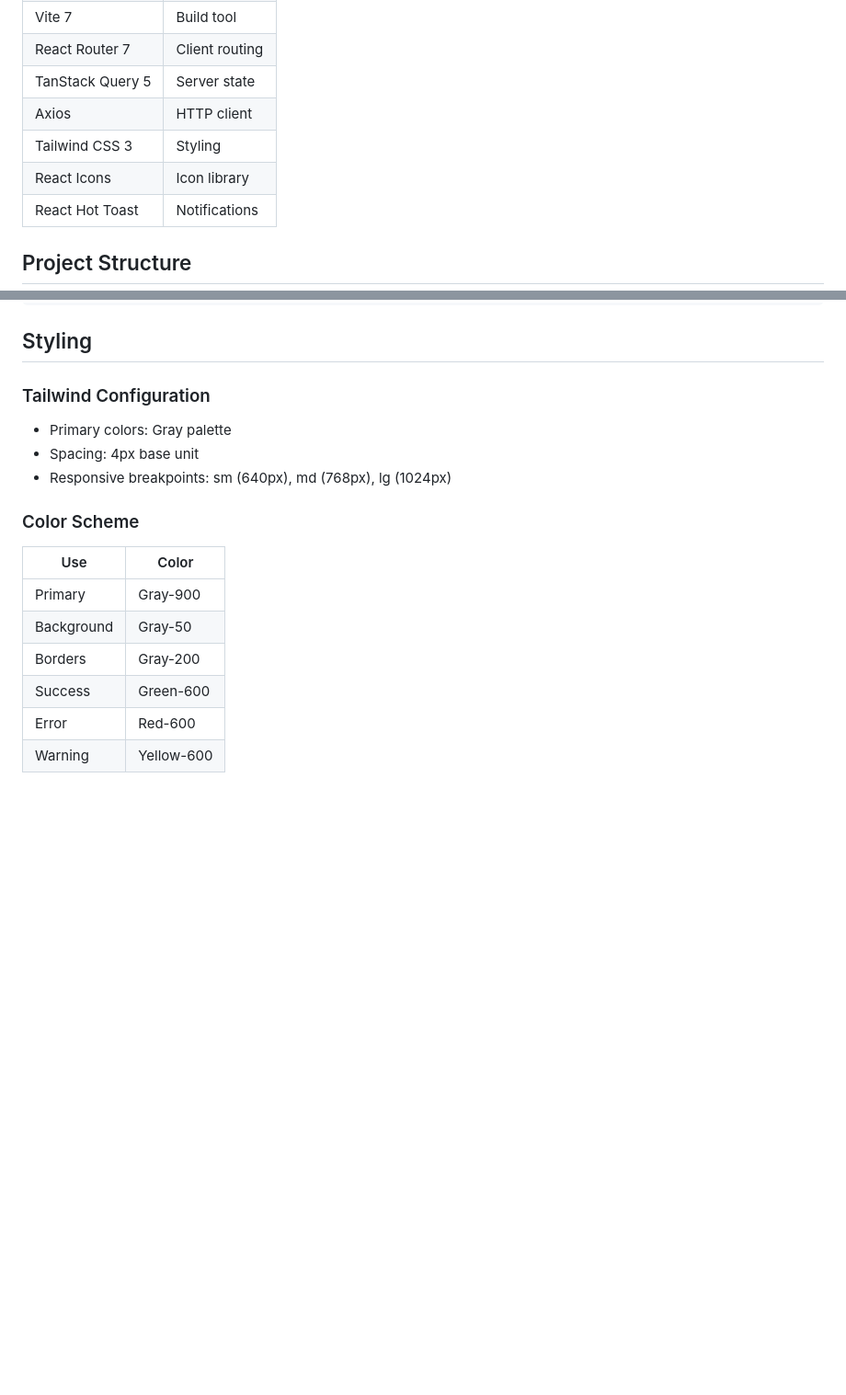
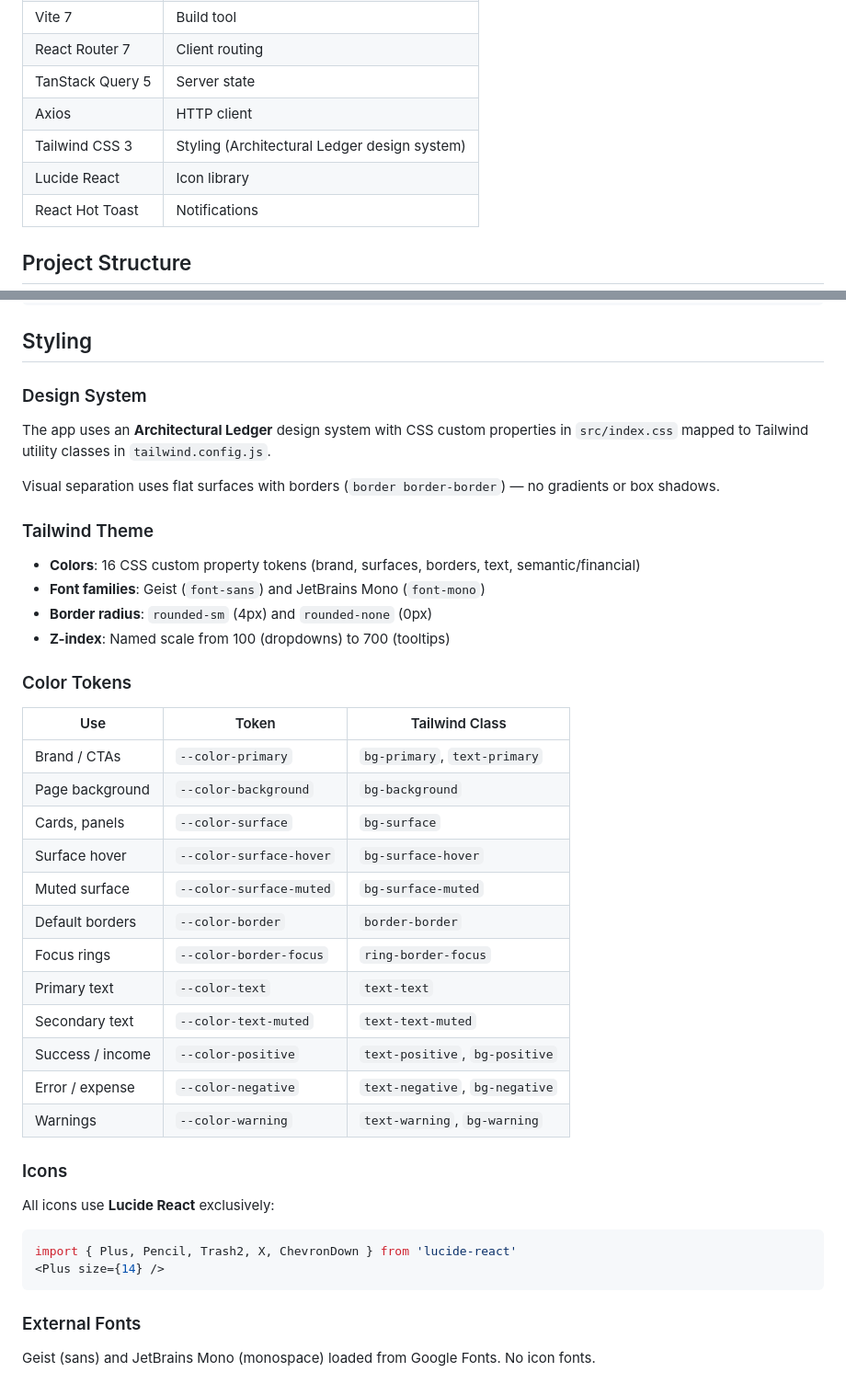
Before and after one commit to Owlgarth/finances, a Markdown page: frontend/README.md, 2 parts joined by grey strips. Shown at 92% size. GitHub-like rendering; blank space fills up the shorter version.

````diff
--- a/frontend/README.md
+++ b/frontend/README.md
@@ -12,8 +12,8 @@ React SPA for budget tracking with multi-workspace collaboration and role-based
 | React Router 7 | Client routing |
 | TanStack Query 5 | Server state |
 | Axios | HTTP client |
-| Tailwind CSS 3 | Styling |
-| React Icons | Icon library |
+| Tailwind CSS 3 | Styling (Architectural Ledger design system) |
+| Lucide React | Icon library |
 | React Hot Toast | Notifications |
 
 ## Project Structure
@@ -403,19 +403,45 @@ const mutation = useMutation({
 
 ## Styling
 
-### Tailwind Configuration
+### Design System
 
-- Primary colors: Gray palette
-- Spacing: 4px base unit
-- Responsive breakpoints: sm (640px), md (768px), lg (1024px)
+The app uses an **Architectural Ledger** design system with CSS custom properties in `src/index.css` mapped to Tailwind utility classes in `tailwind.config.js`.
 
-### Color Scheme
+Visual separation uses flat surfaces with borders (`border border-border`) — no gradients or box shadows.
 
-| Use | Color |
-|-----|-------|
-| Primary | Gray-900 |
-| Background | Gray-50 |
-| Borders | Gray-200 |
-| Success | Green-600 |
-| Error | Red-600 |
-| Warning | Yellow-600 |
+### Tailwind Theme
+
+- **Colors**: 16 CSS custom property tokens (brand, surfaces, borders, text, semantic/financial)
+- **Font families**: Geist (`font-sans`) and JetBrains Mono (`font-mono`)
+- **Border radius**: `rounded-sm` (4px) and `rounded-none` (0px)
+- **Z-index**: Named scale from 100 (dropdowns) to 700 (tooltips)
+
+### Color Tokens
+
+| Use | Token | Tailwind Class |
+|-----|-------|----------------|
+| Brand / CTAs | `--color-primary` | `bg-primary`, `text-primary` |
+| Page background | `--color-background` | `bg-background` |
+| Cards, panels | `--color-surface` | `bg-surface` |
+| Surface hover | `--color-surface-hover` | `bg-surface-hover` |
+| Muted surface | `--color-surface-muted` | `bg-surface-muted` |
+| Default borders | `--color-border` | `border-border` |
+| Focus rings | `--color-border-focus` | `ring-border-focus` |
+| Primary text | `--color-text` | `text-text` |
+| Secondary text | `--color-text-muted` | `text-text-muted` |
+| Success / income | `--color-positive` | `text-positive`, `bg-positive` |
+| Error / expense | `--color-negative` | `text-negative`, `bg-negative` |
+| Warnings | `--color-warning` | `text-warning`, `bg-warning` |
+
+### Icons
+
+All icons use **Lucide React** exclusively:
+
+```tsx
+import { Plus, Pencil, Trash2, X, ChevronDown } from 'lucide-react'
+<Plus size={14} />
+```
+
+### External Fonts
+
+Geist (sans) and JetBrains Mono (monospace) loaded from Google Fonts. No icon fonts.
````
Also changed, not shown: AGENTS.md (+18 -0 lines), docs/frontend.md (+68 -2 lines).
